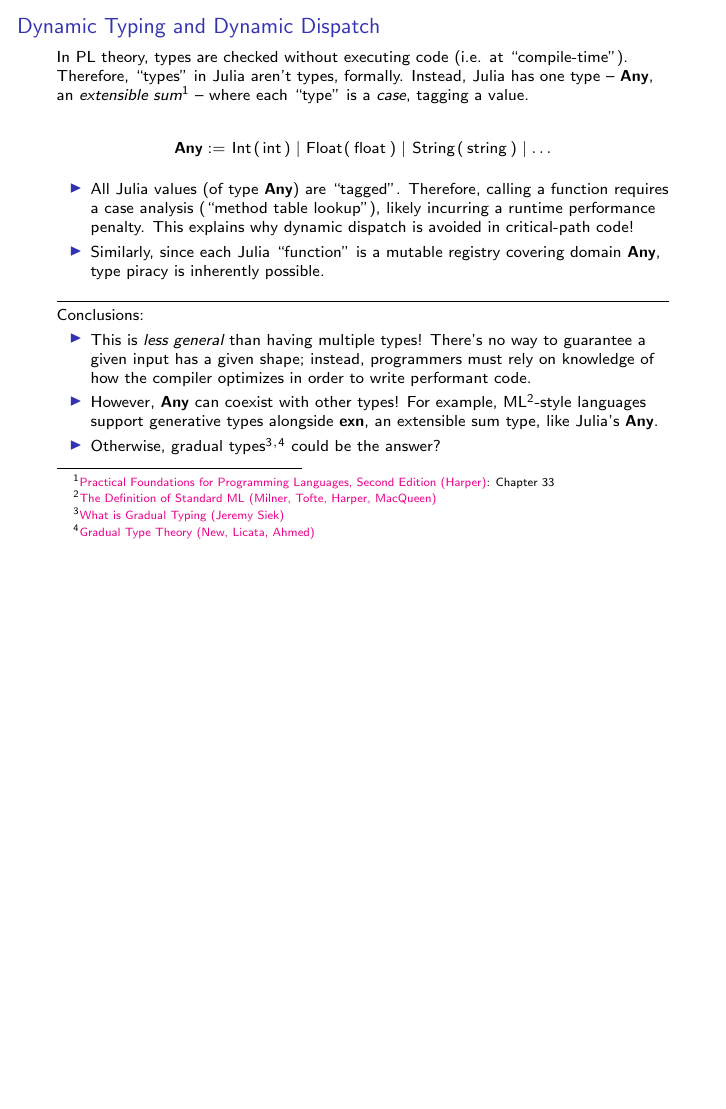
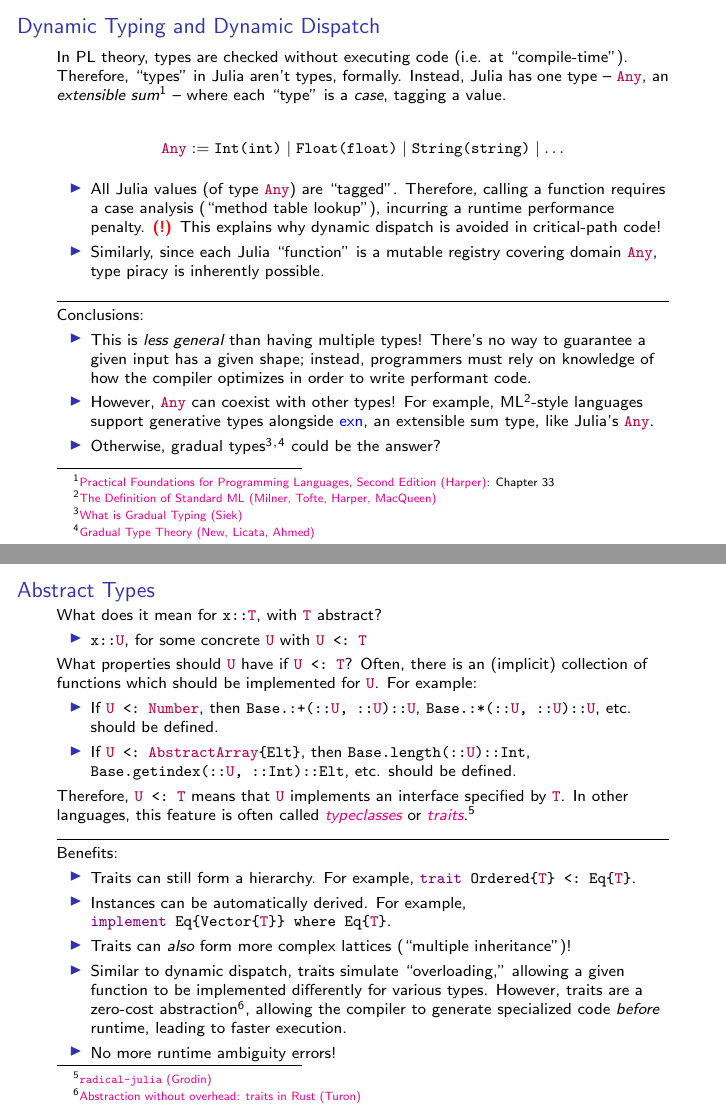
Before and after one commit to HarrisonGrodin/JuliaCon2020, LaTeX slides (poster.tex): page 2 of 2 before the commit and pages 2 and 3 of 3 after it, the two joined at a grey line, the shorter picture padded with empty space. Compiled offline with pdfLaTeX.

Commit message:
Add Abstract Types slide

```diff
--- a/poster.tex
+++ b/poster.tex
@@ -3,8 +3,6 @@
 
 \usepackage[utf8]{inputenc}
 \usepackage{listings}
-\usepackage{subcaption}
-\usepackage{tikz}
 \usepackage{amssymb,amsthm,amsmath}
 
 \hypersetup{colorlinks,linkcolor=,urlcolor=magenta}
@@ -13,13 +11,17 @@
   {morekeywords={abstract,begin,break,case,catch,const,continue,do,else,elseif,%
       end,export,false,for,function,immutable,import,importall,if,in,%
       macro,module,otherwise,quote,return,struct,switch,true,try,typealias,%
-      using,while,Union,Any},%
+      using,while,Union,Any,Number,AbstractArray,T,U},%
    sensitive=true,%
    alsoother={\$},%
    morecomment=[l]\#,%
    morecomment=[n]{\#=}{=\#},%
    morestring=[s]{"}{"},%
    morestring=[m]{'}{'},%
+   basicstyle = \ttfamily,
+   keywordstyle = \color{purple},
+   keywordstyle = [2]{\color{violet}},
+   morekeywords = [2]{trait,implement}
 }[keywords,comments,strings]%
 
 
@@ -30,7 +32,8 @@
 }
 
 \lstdefinelanguage{sml}{
-  morekeywords={exn}
+  morekeywords={exn},
+  keywordstyle = \color{blue}
 }
 
 % code inline
@@ -46,7 +49,7 @@
 \else{\lstinline[language=Julia,#1]`#2`}%
 \fi}}
 
-\newcommand{\yikes}{\color{red}\textbf{ (!)}}
+\newcommand{\yikes}{\textbf{\color{red} (!) }}
 
 \begin{document}
 
@@ -95,7 +98,7 @@
   \end{align*}
 
   \begin{itemize}
-    \item All Julia values (of type \julia{Any}) are ``tagged''. Therefore, calling a function requires a case analysis (``method table lookup''), likely incurring a runtime performance penalty. This explains why dynamic dispatch is avoided in critical-path code!
+    \item All Julia values (of type \julia{Any}) are ``tagged''. Therefore, calling a function requires a case analysis (``method table lookup''), incurring a runtime performance penalty. \yikes This explains why dynamic dispatch is avoided in critical-path code!
     \item Similarly, since each Julia ``function'' is a mutable registry covering domain \julia{Any}, type piracy is inherently possible.
   \end{itemize}
 
@@ -106,10 +109,39 @@
     \item This is \emph{less general} than having multiple types! There's no way to guarantee a given input has a given shape; instead, programmers must rely on knowledge of how the compiler optimizes in order to write performant code.
     \item However, \julia{Any} can coexist with other types! For example, ML\footnote{\href{https://smlfamily.github.io/sml97-defn.pdf}{The Definition of Standard ML (Milner, Tofte, Harper, MacQueen)}}-style languages support generative types alongside \sml{exn}, an extensible sum type, like Julia's \julia{Any}.
     \item Otherwise, gradual types%
-    \footnote{\href{https://wphomes.soic.indiana.edu/jsiek/what-is-gradual-typing/}{What is Gradual Typing (Jeremy Siek)}}$^,$%
+    \footnote{\href{https://wphomes.soic.indiana.edu/jsiek/what-is-gradual-typing/}{What is Gradual Typing (Siek)}}$^,$%
     \footnote{\href{http://www.ccs.neu.edu/home/amal/papers/gtt.pdf}{Gradual Type Theory (New, Licata, Ahmed)}}
     could be the answer?
   \end{itemize}
 \end{frame}
 
+\begin{frame}
+  \frametitle{Abstract Types}
+
+  What does it mean for \julia{x::T}, with \julia{T} abstract?
+  \begin{itemize}
+    \item \julia{x::U}, for some concrete \julia{U} with \julia{U <: T}
+  \end{itemize}
+
+  What properties should \julia{U} have if \julia{U <: T}? Often, there is an (implicit) collection of functions which should be implemented for \julia{U}. For example:
+  \begin{itemize}
+    \item If \julia{U <: Number}, then \julia{Base.:+(::U, ::U)::U}, \julia{Base.:*(::U, ::U)::U}, etc. should be defined.
+    \item If \julia{U <: AbstractArray\{Elt\}}, then \julia{Base.length(::U)::Int}, \julia{Base.getindex(::U, ::Int)::Elt}, etc. should be defined.
+  \end{itemize}
+
+  Therefore, \julia{U <: T} means that \julia{U} implements an interface specified by \julia{T}. In other languages, this feature is often called \emph{\href{http://learnyouahaskell.com/types-and-typeclasses}{typeclasses}} or \emph{\href{https://doc.rust-lang.org/book/ch10-02-traits.html}{traits}}.%
+  \footnote{\href{https://github.com/HarrisonGrodin/radical-julia}{\texttt{radical-julia} (Grodin)}}
+
+  \noindent\rule{\linewidth}{0.4pt}
+
+  Benefits:
+  \begin{itemize}
+    \item Traits can still form a hierarchy. For example, $\julia{trait Ordered\{T\} <: Eq\{T\}}$.
+    \item Instances can be automatically derived. For example, $\julia{implement Eq\{Vector\{T\}\} where Eq\{T\}}$.
+    \item Traits can \emph{also} form more complex lattices (``multiple inheritance'')!
+    \item Similar to dynamic dispatch, traits simulate ``overloading,'' allowing a given function to be implemented differently for various types. However, traits are a zero-cost abstraction\footnote{\href{https://blog.rust-lang.org/2015/05/11/traits.html}{Abstraction without overhead: traits in Rust (Turon)}}, allowing the compiler to generate specialized code \emph{before} runtime, leading to faster execution.
+    \item No more runtime ambiguity errors!
+  \end{itemize}
+\end{frame}
+
 \end{document}
```
Also changed, not shown: poster.tex (2 more changed lines).
